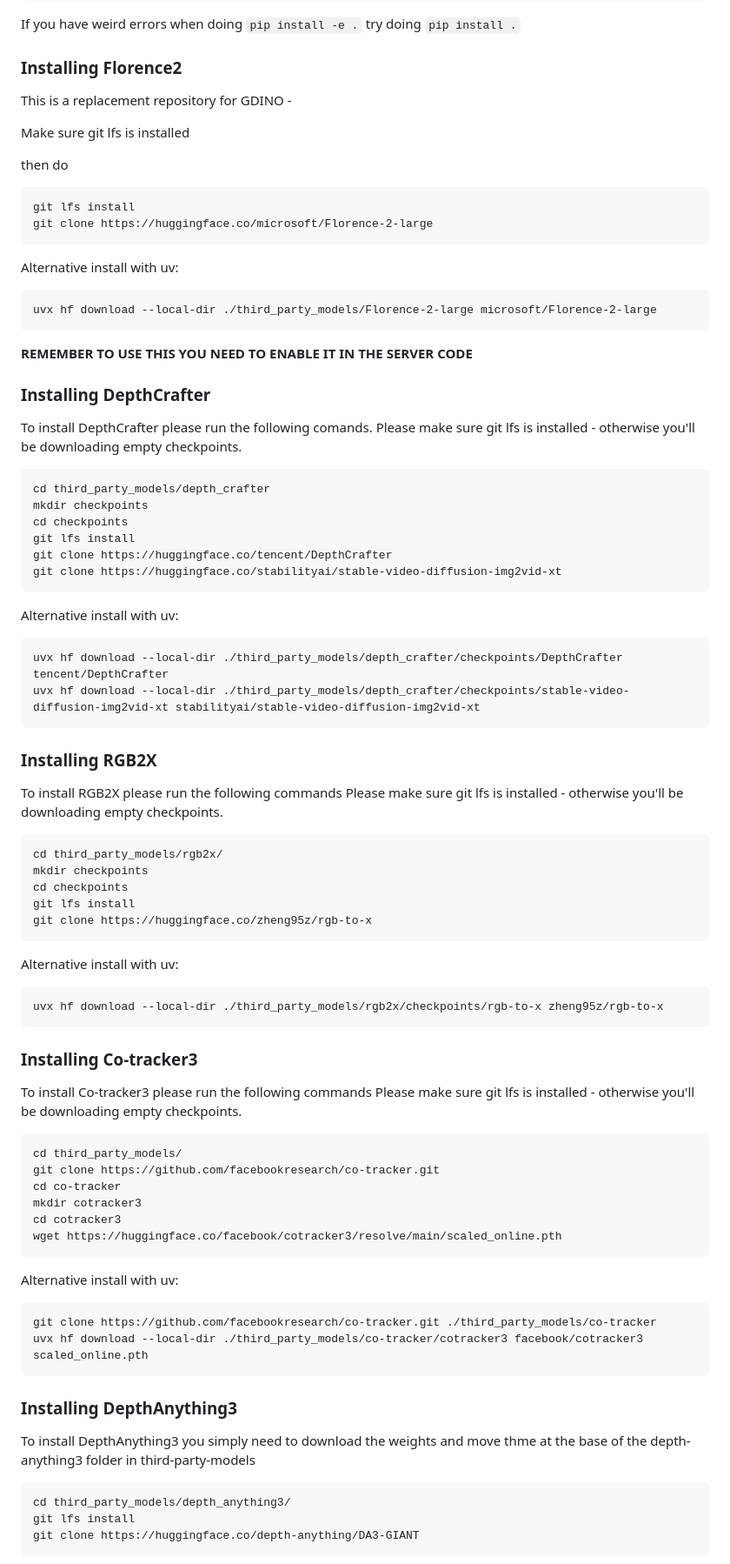
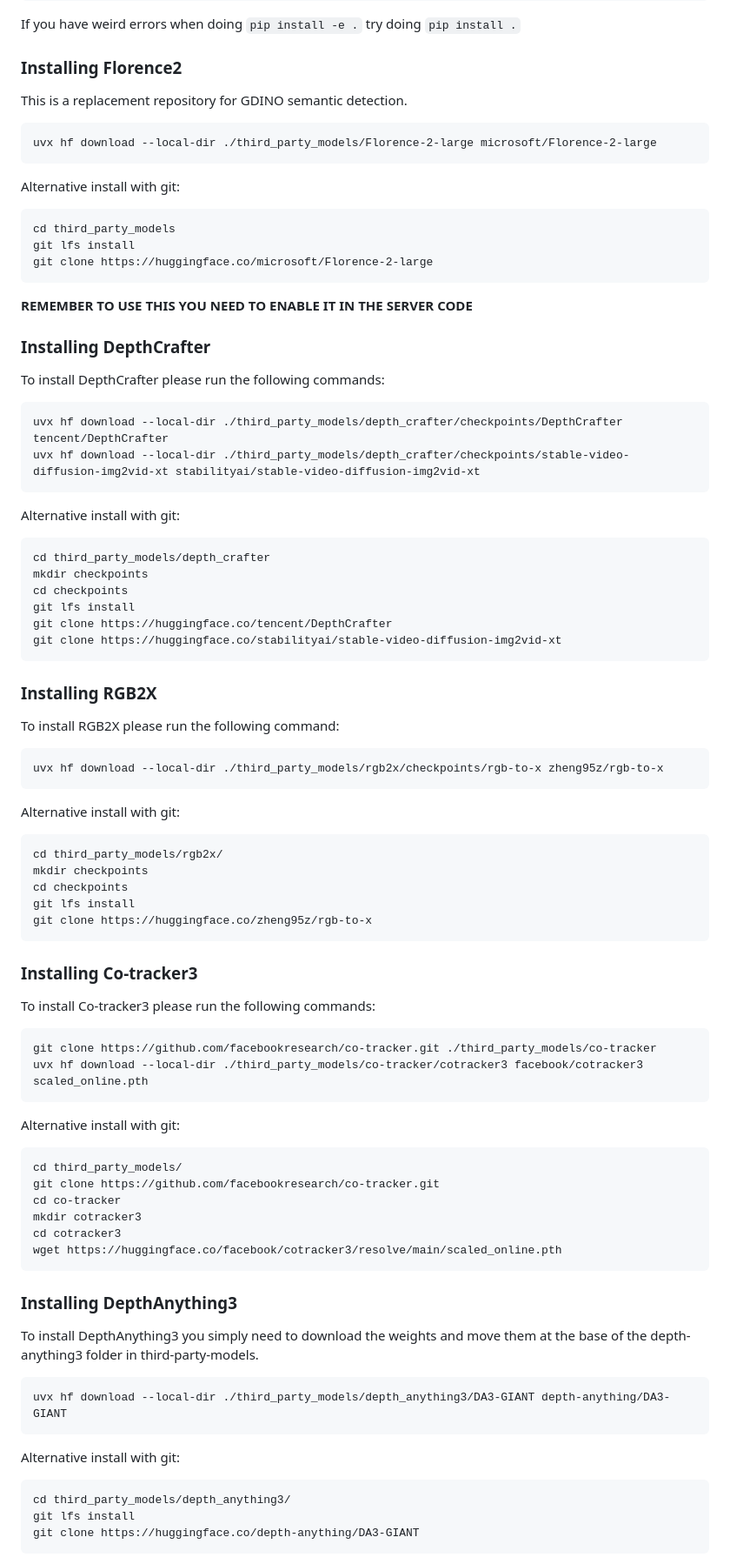
Before and after one commit to lprestini/ml-runner, a Markdown page: README.md, the part around one of its changes. Shown at 87% size. Rendered like a GitHub page.

````diff
--- a/README.md
+++ b/README.md
@@ -161,29 +216,31 @@ If you have weird errors when doing `pip install -e .` try doing `pip install .`
 
 
 ### Installing Florence2
-This is a replacement repository for GDINO -
 
-Make sure git lfs is installed
-
-then do
+This is a replacement repository for GDINO semantic detection.
 
 ```
+uvx hf download --local-dir ./third_party_models/Florence-2-large microsoft/Florence-2-large
+```
+
+Alternative install with git:
+```
+cd third_party_models
 git lfs install
 git clone https://huggingface.co/microsoft/Florence-2-large
-```
-
-Alternative install with uv:
-```
-uvx hf download --local-dir ./third_party_models/Florence-2-large microsoft/Florence-2-large
 ```
 
 **REMEMBER TO USE THIS YOU NEED TO ENABLE IT IN THE SERVER CODE**
 
 ### Installing DepthCrafter
 
-To install DepthCrafter please run the following comands.
-Please make sure git lfs is installed - otherwise you'll be downloading empty checkpoints.
+To install DepthCrafter please run the following commands:
+```
+uvx hf download --local-dir ./third_party_models/depth_crafter/checkpoints/DepthCrafter tencent/DepthCrafter
+uvx hf download --local-dir ./third_party_models/depth_crafter/checkpoints/stable-video-diffusion-img2vid-xt stabilityai/stable-video-diffusion-img2vid-xt
+```
 
+Alternative install with git:
 ```
 cd third_party_models/depth_crafter
 mkdir checkpoints
@@ -193,17 +250,14 @@ git clone https://huggingface.co/tencent/DepthCrafter
 git clone https://huggingface.co/stabilityai/stable-video-diffusion-img2vid-xt
 ```
 
-Alternative install with uv:
+### Installing RGB2X
+
+To install RGB2X please run the following command:
 ```
-uvx hf download --local-dir ./third_party_models/depth_crafter/checkpoints/DepthCrafter tencent/DepthCrafter
-uvx hf download --local-dir ./third_party_models/depth_crafter/checkpoints/stable-video-diffusion-img2vid-xt stabilityai/stable-video-diffusion-img2vid-xt
+uvx hf download --local-dir ./third_party_models/rgb2x/checkpoints/rgb-to-x zheng95z/rgb-to-x
 ```
 
-### Installing RGB2X
-
-To install RGB2X please run the following commands
-Please make sure git lfs is installed - otherwise you'll be downloading empty checkpoints.
-
+Alternative install with git:
 ```
 cd third_party_models/rgb2x/
 mkdir checkpoints
@@ -212,16 +266,15 @@ git lfs install
 git clone https://huggingface.co/zheng95z/rgb-to-x
 ```
 
-Alternative install with uv:
+### Installing Co-tracker3
+
+To install Co-tracker3 please run the following commands:
 ```
-uvx hf download --local-dir ./third_party_models/rgb2x/checkpoints/rgb-to-x zheng95z/rgb-to-x
+git clone https://github.com/facebookresearch/co-tracker.git ./third_party_models/co-tracker
+uvx hf download --local-dir ./third_party_models/co-tracker/cotracker3 facebook/cotracker3 scaled_online.pth
 ```
 
-### Installing Co-tracker3
-
-To install Co-tracker3 please run the following commands
-Please make sure git lfs is installed - otherwise you'll be downloading empty checkpoints.
-
+Alternative install with git:
 ```
 cd third_party_models/
 git clone https://github.com/facebookresearch/co-tracker.git
@@ -231,16 +284,15 @@ cd cotracker3
 wget https://huggingface.co/facebook/cotracker3/resolve/main/scaled_online.pth
 ```
 
-Alternative install with uv:
+### Installing DepthAnything3
+
+To install DepthAnything3 you simply need to download the weights and move them at the base of the depth-anything3 folder in third-party-models.
+
 ```
-git clone https://github.com/facebookresearch/co-tracker.git ./third_party_models/co-tracker
-uvx hf download --local-dir ./third_party_models/co-tracker/cotracker3 facebook/cotracker3 scaled_online.pth
+uvx hf download --local-dir ./third_party_models/depth_anything3/DA3-GIANT depth-anything/DA3-GIANT
 ```
 
-### Installing DepthAnything3
-
-To install DepthAnything3 you simply need to download the weights and move thme at the base of the depth-anything3 folder in third-party-models
-
+Alternative install with git:
 ```
 cd third_party_models/depth_anything3/
 git lfs install
````
Also changed, not shown: other parts of README.md (+85 -38 lines).
